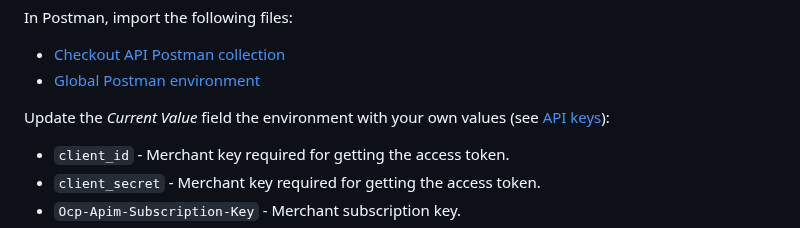
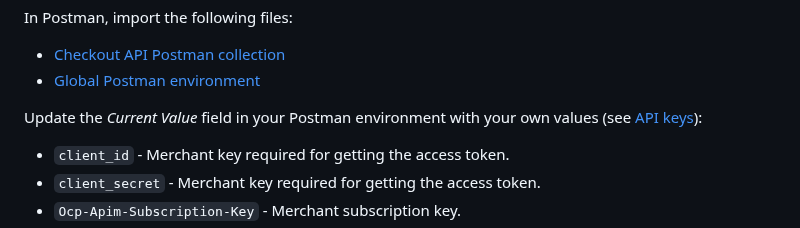
Before and after one commit to vippsas/vipps-checkout, a Markdown page: vipps-checkout-api-quick-start.md, the part around the change. GitHub-like rendering.

Commit message:
Another tweak

```diff
--- a/vipps-checkout-api-quick-start.md
+++ b/vipps-checkout-api-quick-start.md
@@ -58,7 +58,7 @@ In Postman, import the following files:
 * [Checkout API Postman collection](/tools/vipps-checkout-api-postman-collection.json)
 * [Global Postman environment](https://github.com/vippsas/vipps-developers/blob/master/tools/vipps-api-global-postman-environment.json)
 
-Update the *Current Value* field the environment with your own values (see
+Update the *Current Value* field in your Postman environment with your own values (see
 [API keys](https://developer.vippsmobilepay.com/docs/common-topics/api-keys/)):
 
 * `client_id` - Merchant key required for getting the access token.
```
